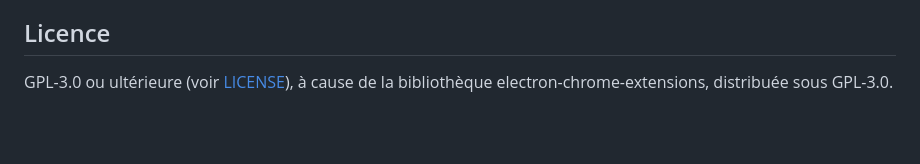
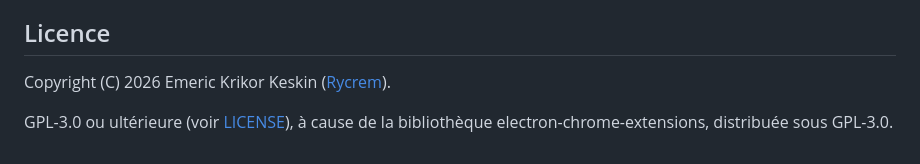
Before and after one commit to Rycrem/Zenith-browser, a Markdown page: README.fr.md, the part around the change. Rendered like a GitHub page; blank space fills up the shorter version.

Commit message:
README : nom complet de l'auteur dans la licence
Co-Authored-By: Claude Opus 5.5 (1M context) <noreply@anthropic.com>
Claude-Session: https://claude.ai/code/session_01NcDPDba4DM9f2dc52Y32xe

```diff
--- a/README.fr.md
+++ b/README.fr.md
@@ -154,4 +154,6 @@ Le reste ne se fait que quand tu le demandes, vers un service que tu as choisi e
 
 ## Licence
 
+Copyright (C) 2026 Emeric Krikor Keskin ([Rycrem](https://github.com/Rycrem)).
+
 GPL-3.0 ou ultérieure (voir [LICENSE](LICENSE)), à cause de la bibliothèque electron-chrome-extensions, distribuée sous GPL-3.0.
```
Also changed, not shown: README.md (+2 -0 lines).
